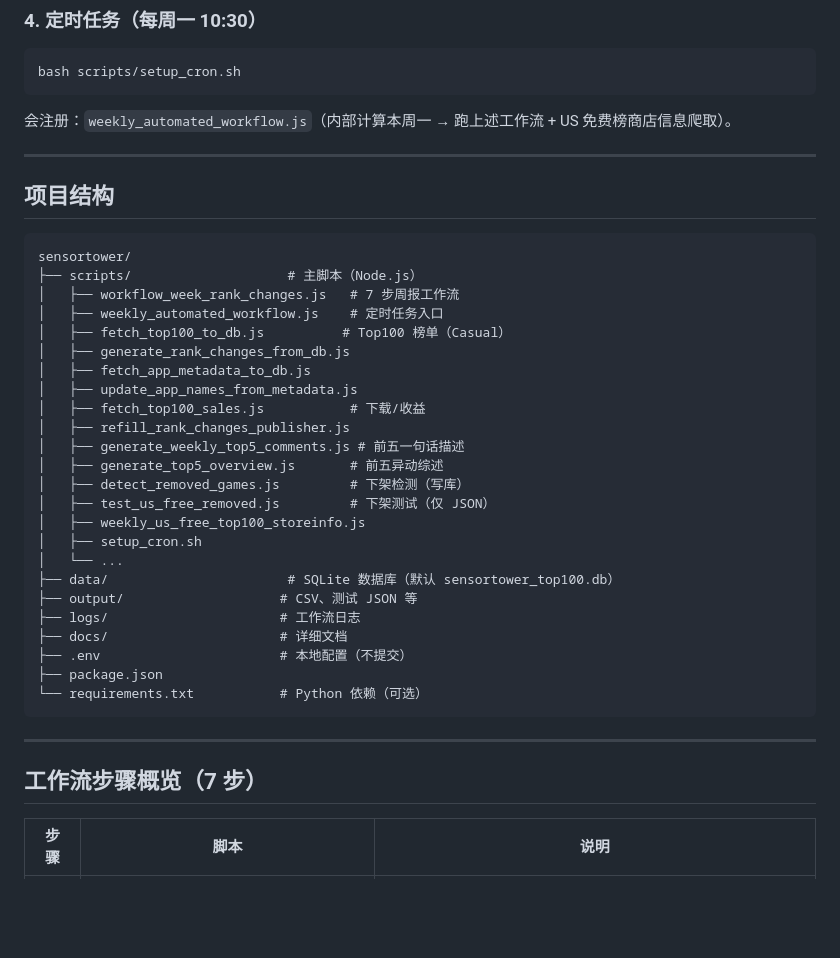
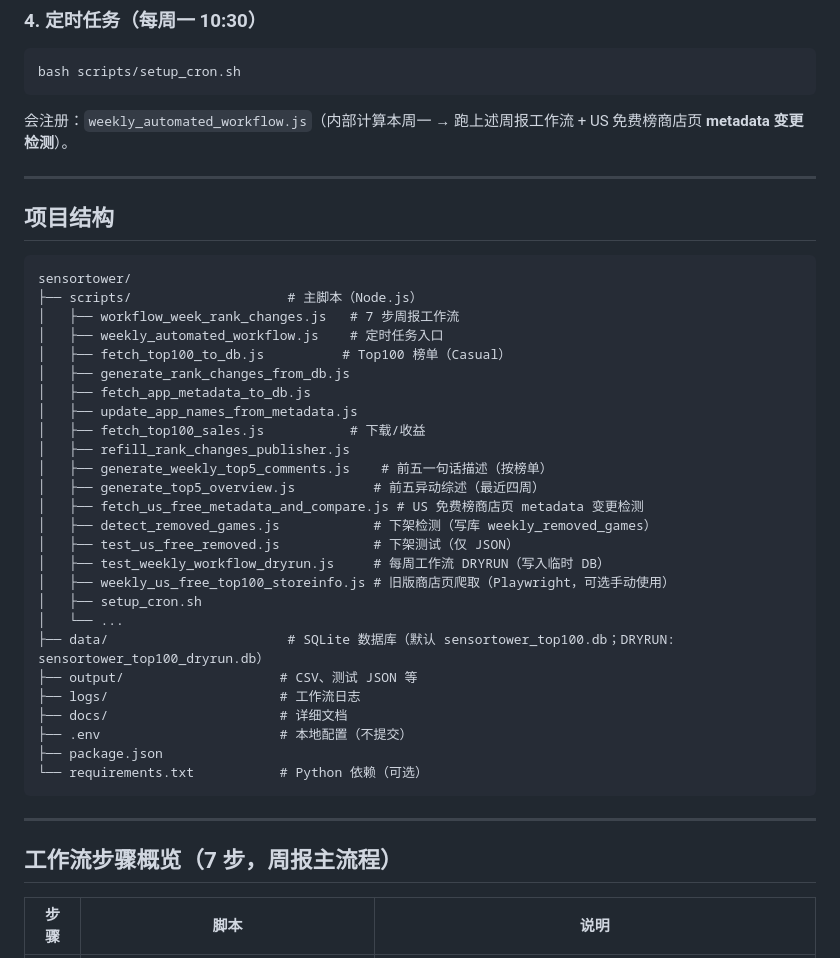
Before and after one commit to Olivr-HZK/sensortower-, a Markdown page: README.md, the part around one of its changes. GitHub-like rendering; blank space fills up the shorter version.

````diff
--- a/README.md
+++ b/README.md
@@ -56,7 +56,7 @@ npm run workflow-week 2026-03-02
 bash scripts/setup_cron.sh
 ```
 
-会注册：`weekly_automated_workflow.js`（内部计算本周一 → 跑上述工作流 + US 免费榜商店信息爬取）。
+会注册：`weekly_automated_workflow.js`（内部计算本周一 → 跑上述周报工作流 + US 免费榜商店页 **metadata 变更检测**）。
 
 ---
 
@@ -73,14 +73,16 @@ sensortower/
 │   ├── update_app_names_from_metadata.js
 │   ├── fetch_top100_sales.js           # 下载/收益
 │   ├── refill_rank_changes_publisher.js
-│   ├── generate_weekly_top5_comments.js # 前五一句话描述
-│   ├── generate_top5_overview.js       # 前五异动综述
-│   ├── detect_removed_games.js         # 下架检测（写库）
-│   ├── test_us_free_removed.js         # 下架测试（仅 JSON）
-│   ├── weekly_us_free_top100_storeinfo.js
+│   ├── generate_weekly_top5_comments.js    # 前五一句话描述（按榜单）
+│   ├── generate_top5_overview.js          # 前五异动综述（最近四周）
+│   ├── fetch_us_free_metadata_and_compare.js # US 免费榜商店页 metadata 变更检测
+│   ├── detect_removed_games.js            # 下架检测（写库 weekly_removed_games）
+│   ├── test_us_free_removed.js            # 下架测试（仅 JSON）
+│   ├── test_weekly_workflow_dryrun.js     # 每周工作流 DRYRUN（写入临时 DB）
+│   ├── weekly_us_free_top100_storeinfo.js # 旧版商店页爬取（Playwright，可选手动使用）
 │   ├── setup_cron.sh
 │   └── ...
-├── data/                       # SQLite 数据库（默认 sensortower_top100.db）
+├── data/                       # SQLite 数据库（默认 sensortower_top100.db；DRYRUN: sensortower_top100_dryrun.db）
 ├── output/                    # CSV、测试 JSON 等
 ├── logs/                      # 工作流日志
 ├── docs/                      # 详细文档
@@ -91,7 +93,7 @@ sensortower/
 
 ---
 
-## 工作流步骤概览（7 步）
+## 工作流步骤概览（7 步，周报主流程）
 
 | 步骤 | 脚本 | 说明 |
 |------|------|------|
````
Also changed, not shown: other parts of README.md (+40 -1 lines).
